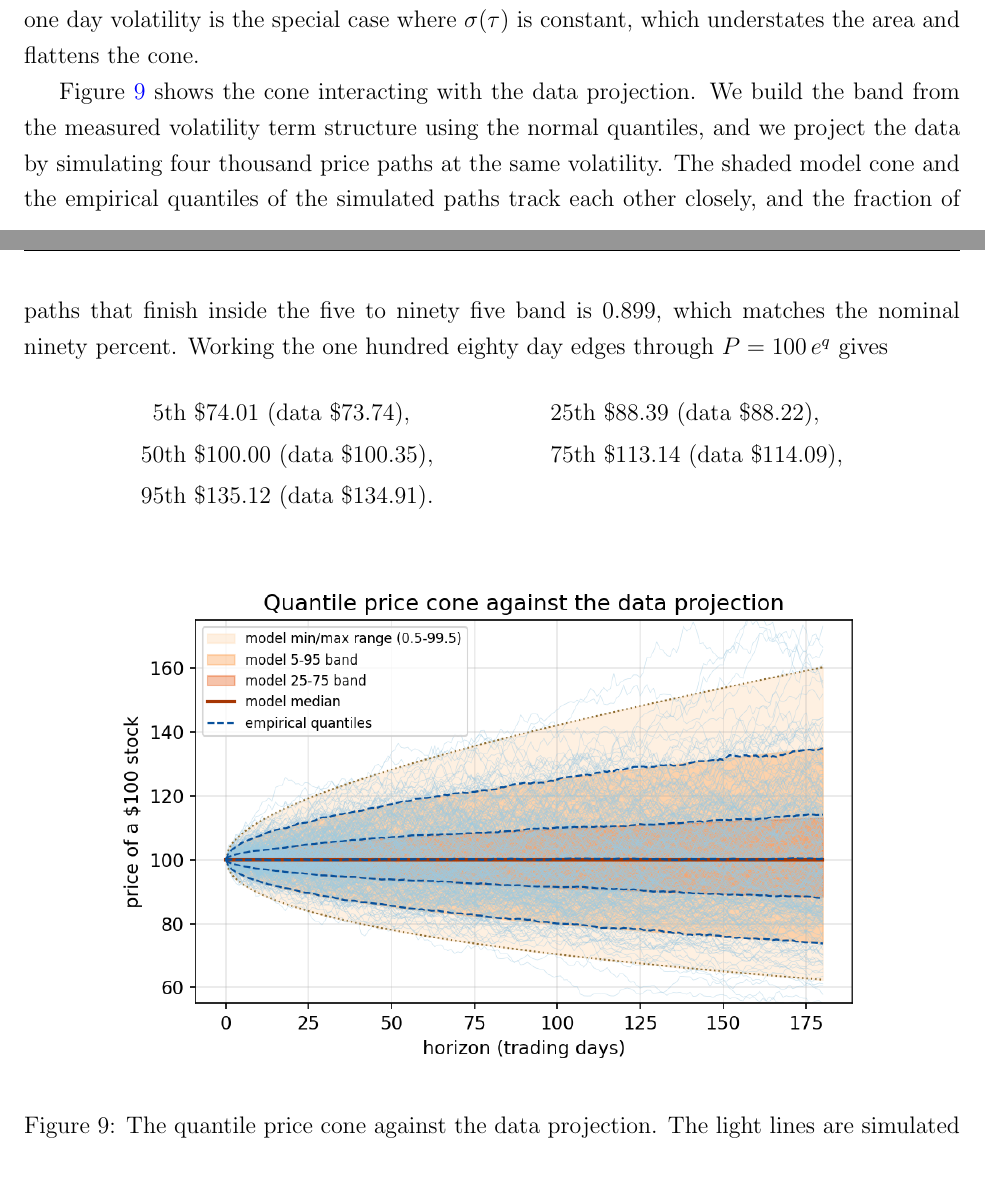
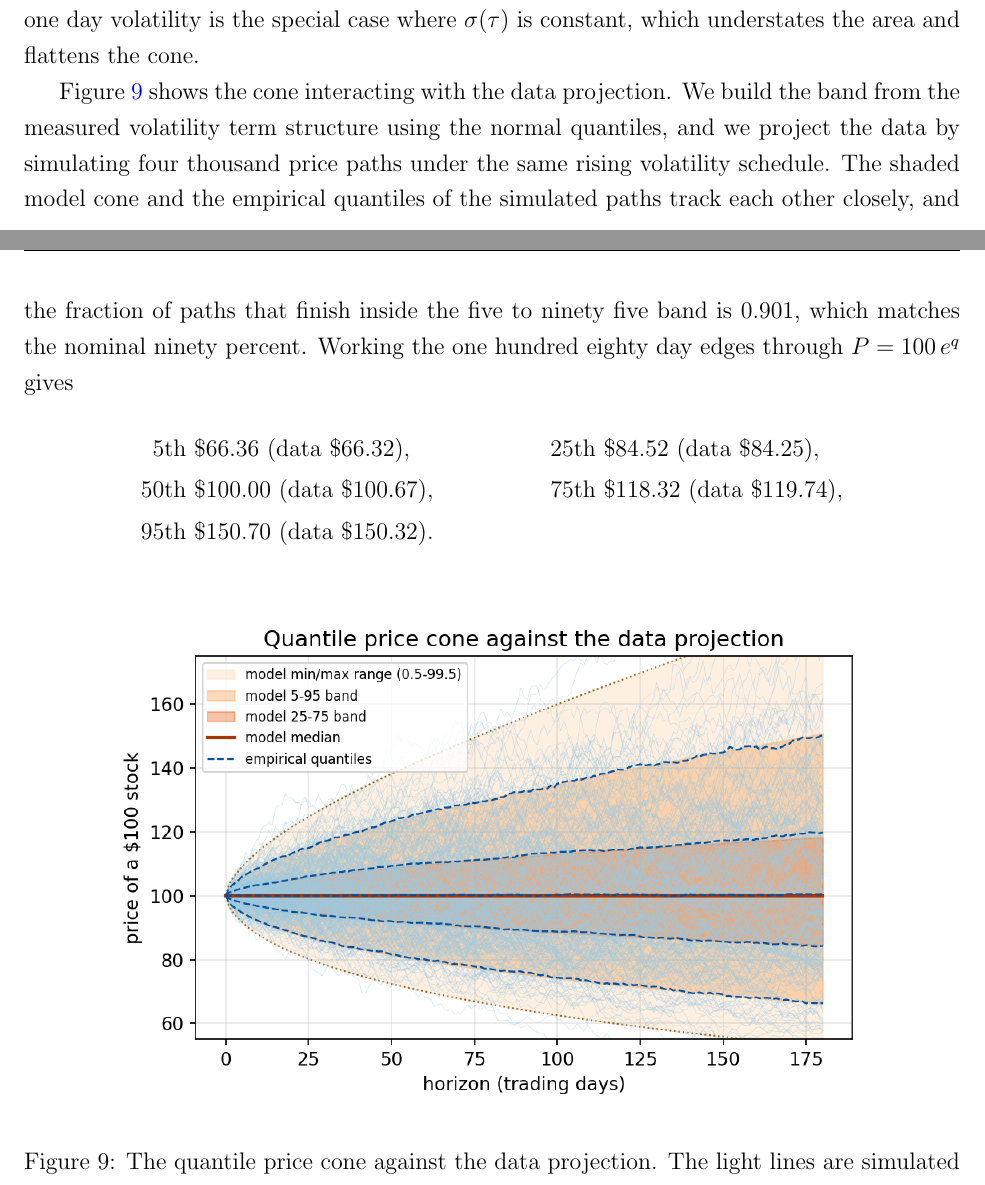
Before and after one commit to Atedgx12/Comp653StockMLModel, a LaTeX document (docs/model_derivations.tex): two parts of pages 34 and 35 of 39, joined at a grey line, cut so that both start at the same text. Compiled offline with pdfLaTeX.

Commit message:
Update derivations PDF: integrated-variance price cone (matches data grade), refreshed AUC term-structure figures and worked numbers to the 200-ticker measured results

```diff
--- a/docs/model_derivations.tex
+++ b/docs/model_derivations.tex
@@ -1089,17 +1089,18 @@ flattens the cone.
 
 Figure \ref{fig:cone} shows the cone interacting with the data projection. We
 build the band from the measured volatility term structure using the normal
-quantiles, and we project the data by simulating four thousand price paths at the
-same volatility. The shaded model cone and the empirical quantiles of the
-simulated paths track each other closely, and the fraction of paths that finish
-inside the five to ninety five band is $0.899$, which matches the nominal ninety
-percent. Working the one hundred eighty day edges through $P = 100\,e^{q}$ gives
+quantiles, and we project the data by simulating four thousand price paths under
+the same rising volatility schedule. The shaded model cone and the empirical
+quantiles of the simulated paths track each other closely, and the fraction of
+paths that finish inside the five to ninety five band is $0.901$, which matches
+the nominal ninety percent. Working the one hundred eighty day edges through
+$P = 100\,e^{q}$ gives
 \begin{align*}
-\text{5th } &\$74.01 \ (\text{data } \$73.74), &
-\text{25th } &\$88.39 \ (\text{data } \$88.22), \\
-\text{50th } &\$100.00 \ (\text{data } \$100.35), &
-\text{75th } &\$113.14 \ (\text{data } \$114.09), \\
-\text{95th } &\$135.12 \ (\text{data } \$134.91). & &
+\text{5th } &\$66.36 \ (\text{data } \$66.32), &
+\text{25th } &\$84.52 \ (\text{data } \$84.25), \\
+\text{50th } &\$100.00 \ (\text{data } \$100.67), &
+\text{75th } &\$118.32 \ (\text{data } \$119.74), \\
+\text{95th } &\$150.70 \ (\text{data } \$150.32). & &
 \end{align*}
 
 \begin{figure}[H]
```
Also changed, not shown: docs/figures/derivations/auc_horizon.png, docs/figures/derivations/price_cone.png, docs/model_derivations.pdf, docs/model_derivations.tex (12 more changed lines), 1 other file.
